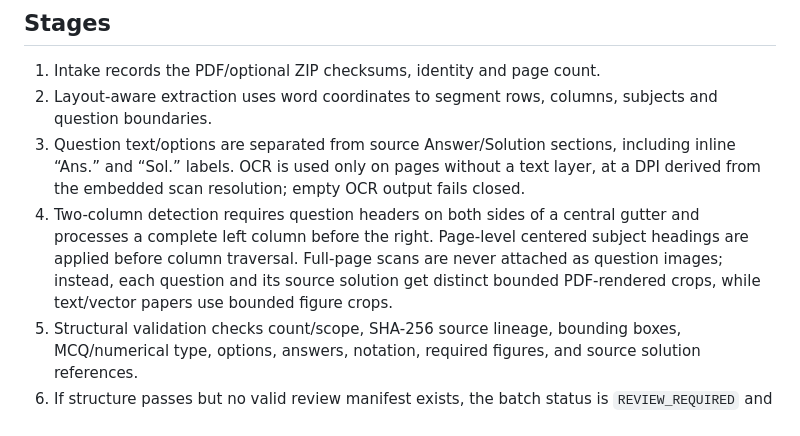
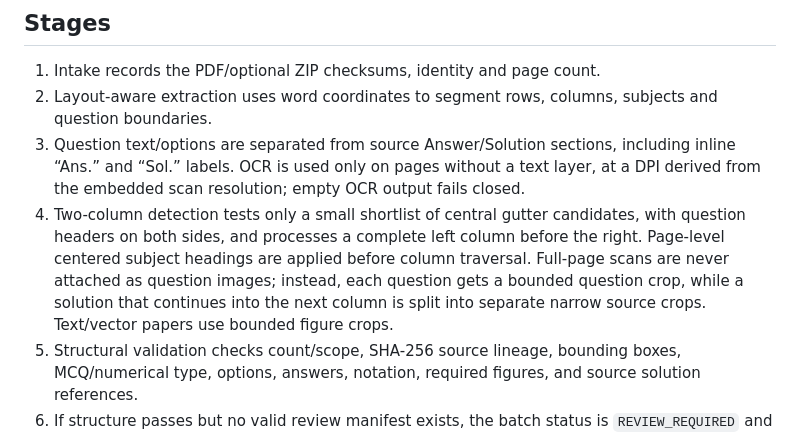
Before and after one commit to krishnakantsaroj954-lab/jee-pyq-master-frontend, a Markdown page: docs/PIPELINE.md, the part around the change. Drawn GitHub-style.

Commit message:
docs: clarify cross-column solution crop behavior

```diff
--- a/docs/PIPELINE.md
+++ b/docs/PIPELINE.md
@@ -17,7 +17,7 @@ PYTHONPATH=pipeline python -m jee_pyq_pipeline.cli --config ./representative-con
 1. Intake records the PDF/optional ZIP checksums, identity and page count.
 2. Layout-aware extraction uses word coordinates to segment rows, columns, subjects and question boundaries.
 3. Question text/options are separated from source Answer/Solution sections, including inline “Ans.” and “Sol.” labels. OCR is used only on pages without a text layer, at a DPI derived from the embedded scan resolution; empty OCR output fails closed.
-4. Two-column detection requires question headers on both sides of a central gutter and processes a complete left column before the right. Page-level centered subject headings are applied before column traversal. Full-page scans are never attached as question images; instead, each question and its source solution get distinct bounded PDF-rendered crops, while text/vector papers use bounded figure crops.
+4. Two-column detection tests only a small shortlist of central gutter candidates, with question headers on both sides, and processes a complete left column before the right. Page-level centered subject headings are applied before column traversal. Full-page scans are never attached as question images; instead, each question gets a bounded question crop, while a solution that continues into the next column is split into separate narrow source crops. Text/vector papers use bounded figure crops.
 5. Structural validation checks count/scope, SHA-256 source lineage, bounding boxes, MCQ/numerical type, options, answers, notation, required figures, and source solution references.
 6. If structure passes but no valid review manifest exists, the batch status is `REVIEW_REQUIRED` and `review-manifest-template.json` is emitted. The template binds each review to a question content hash.
 7. A full review manifest must cover every question exactly once, match the paper identity/source checksum/content fingerprint, record reviewer and timestamp, and mark every applicable check true. Only then can the batch be `VALIDATED` and include `IMPORT_READY.json`.
```
